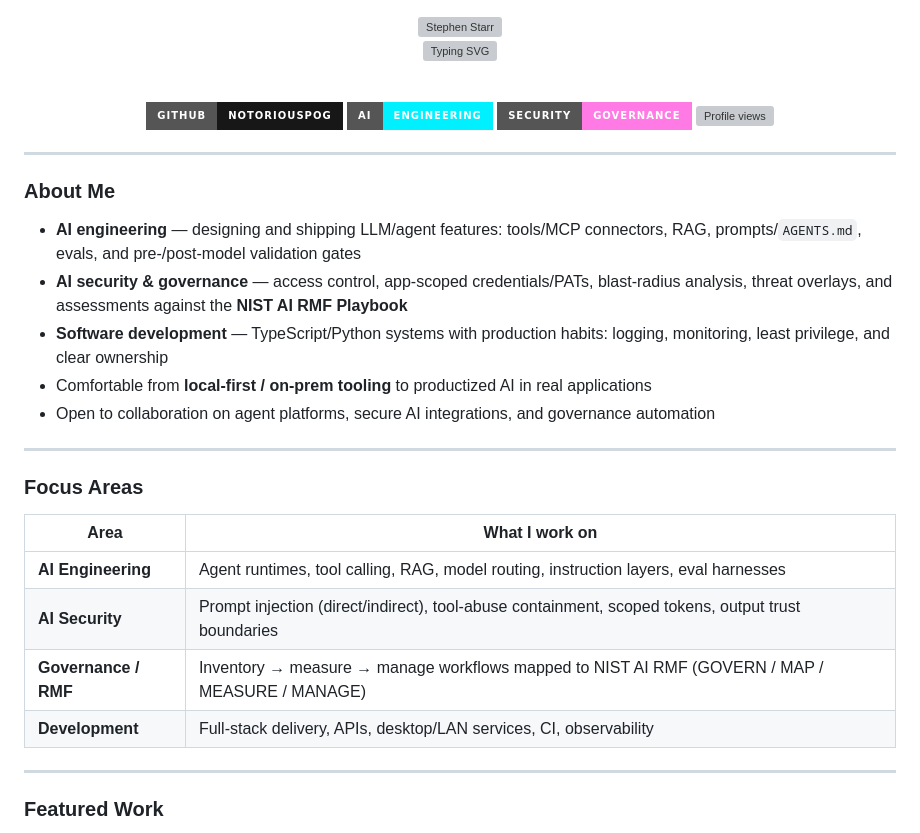
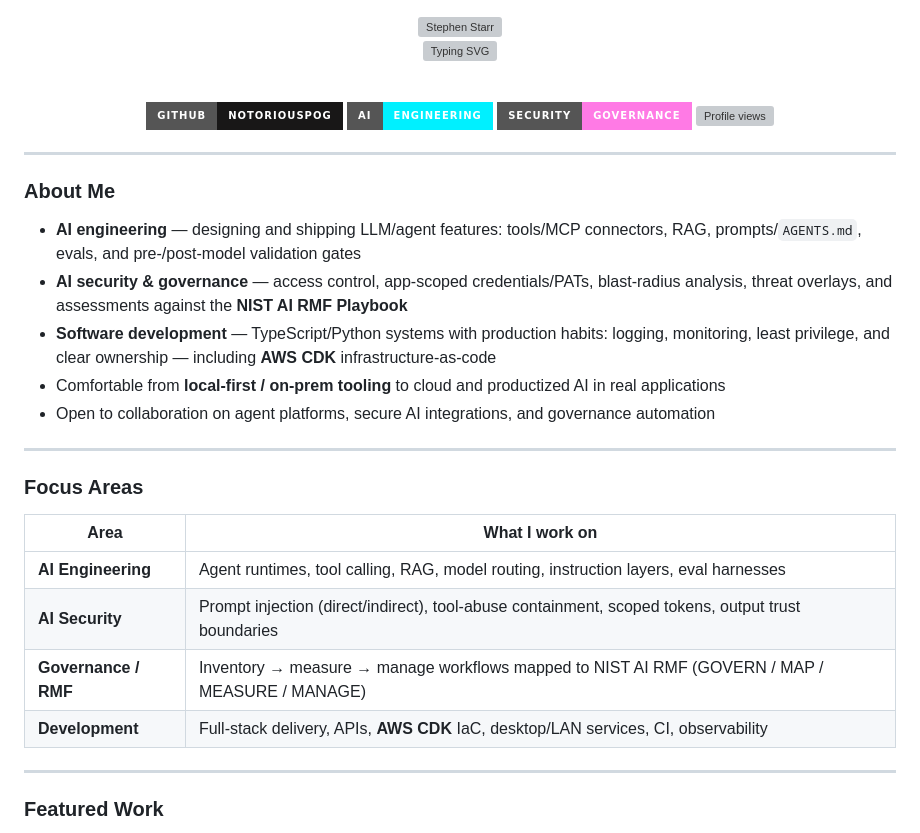
Before and after one commit to NotoriousPOG/NotoriousPOG, a Markdown page: README.md, the part around one of its changes. Rendered like a GitHub page; badges without logos; grey boxes are pictures that could not be loaded.

```diff
--- a/README.md
+++ b/README.md
@@ -10,7 +10,7 @@
 
   <br/>
 
-  [![Typing SVG](https://readme-typing-svg.demolab.com?font=Fira+Code&weight=600&size=18&pause=1400&color=FF7AE5&center=true&vCenter=true&width=780&lines=AI+engineering+%26+agent+systems;Security+%26+risk+governance+(NIST+AI+RMF);Full-stack+development+%7C+TypeScript+%7C+Python;Local-first+tools+with+production+discipline)](https://git.io/typing-svg)
+  [![Typing SVG](https://readme-typing-svg.demolab.com?font=Fira+Code&weight=600&size=18&pause=1400&color=FF7AE5&center=true&vCenter=true&width=780&lines=AI+engineering+%26+agent+systems;Security+%26+risk+governance+(NIST+AI+RMF);Full-stack+%7C+TypeScript+%7C+Python+%7C+AWS+CDK;Local-first+tools+with+production+discipline)](https://git.io/typing-svg)
 
   <br/>
 
@@ -27,8 +27,8 @@
 
 - **AI engineering** — designing and shipping LLM/agent features: tools/MCP connectors, RAG, prompts/`AGENTS.md`, evals, and pre-/post-model validation gates
 - **AI security & governance** — access control, app-scoped credentials/PATs, blast-radius analysis, threat overlays, and assessments against the **NIST AI RMF Playbook**
-- **Software development** — TypeScript/Python systems with production habits: logging, monitoring, least privilege, and clear ownership
-- Comfortable from **local-first / on-prem tooling** to productized AI in real applications
+- **Software development** — TypeScript/Python systems with production habits: logging, monitoring, least privilege, and clear ownership — including **AWS CDK** infrastructure-as-code
+- Comfortable from **local-first / on-prem tooling** to cloud and productized AI in real applications
 - Open to collaboration on agent platforms, secure AI integrations, and governance automation
 
 ---
@@ -40,7 +40,7 @@
 | **AI Engineering** | Agent runtimes, tool calling, RAG, model routing, instruction layers, eval harnesses |
 | **AI Security** | Prompt injection (direct/indirect), tool-abuse containment, scoped tokens, output trust boundaries |
 | **Governance / RMF** | Inventory → measure → manage workflows mapped to NIST AI RMF (GOVERN / MAP / MEASURE / MANAGE) |
-| **Development** | Full-stack delivery, APIs, desktop/LAN services, CI, observability |
+| **Development** | Full-stack delivery, APIs, **AWS CDK** IaC, desktop/LAN services, CI, observability |
 
 ---
 
```
Also changed, not shown: other parts of README.md (+3 -1 lines).
